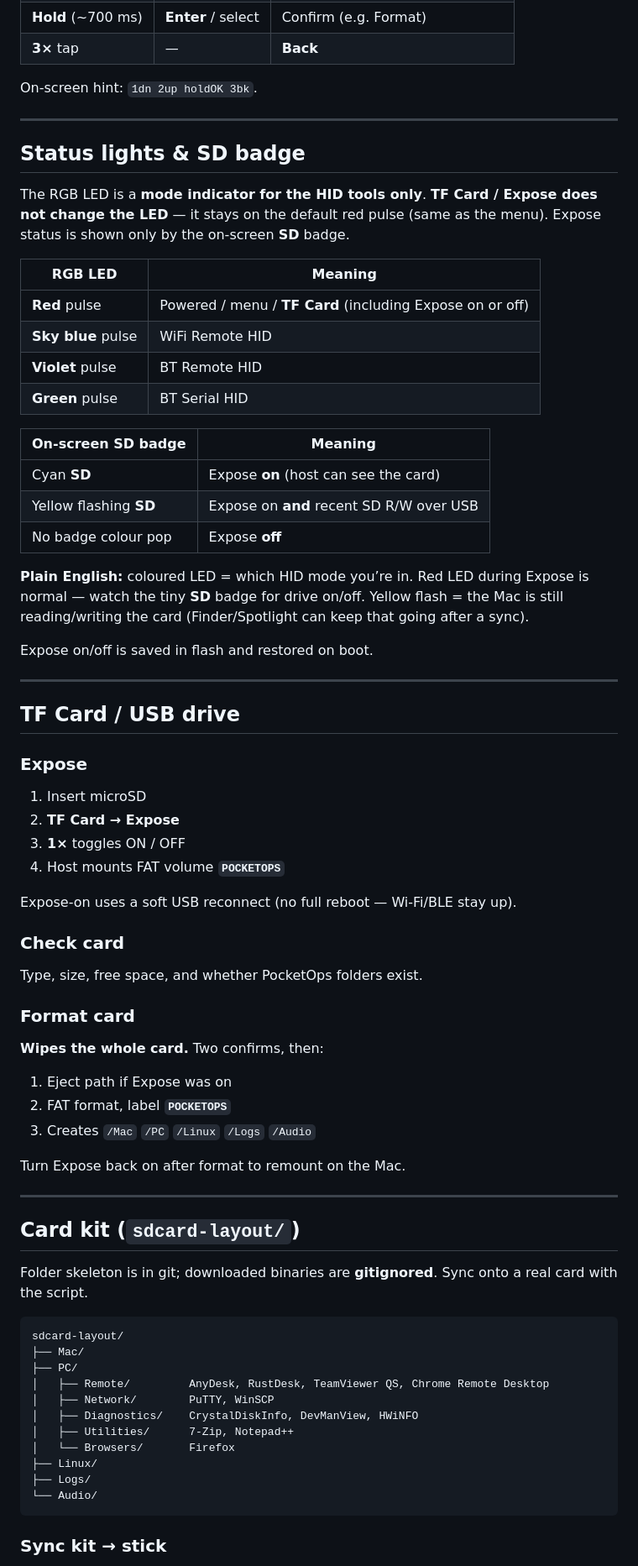
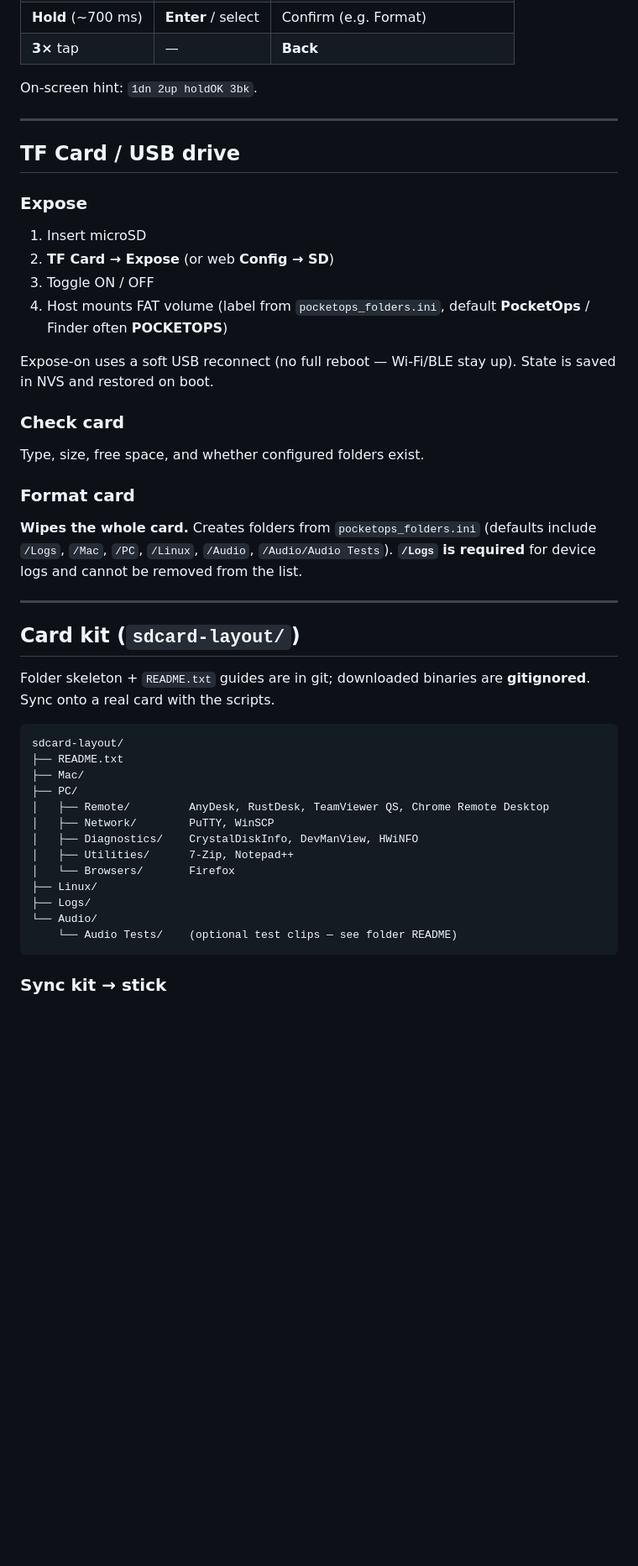
Before and after one commit to CastroSATT/PocketOps, a Markdown page: README.md, the part around one of its changes. Shown at 84% size. Drawn GitHub-style; blank space fills up the shorter version.

````diff
--- a/README.md
+++ b/README.md
@@ -111,62 +178,34 @@ On-screen hint: `1dn 2up holdOK 3bk`.
 
 ---
 
-## Status lights & SD badge
-
-The RGB LED is a **mode indicator for the HID tools only**. **TF Card / Expose does not change the LED** — it stays on the default red pulse (same as the menu). Expose status is shown only by the on-screen **SD** badge.
-
-| RGB LED | Meaning |
-| --- | --- |
-| **Red** pulse | Powered / menu / **TF Card** (including Expose on or off) |
-| **Sky blue** pulse | WiFi Remote HID |
-| **Violet** pulse | BT Remote HID |
-| **Green** pulse | BT Serial HID |
-
-| On-screen SD badge | Meaning |
-| --- | --- |
-| Cyan **SD** | Expose **on** (host can see the card) |
-| Yellow flashing **SD** | Expose on **and** recent SD R/W over USB |
-| No badge colour pop | Expose **off** |
-
-**Plain English:** coloured LED = which HID mode you’re in. Red LED during Expose is normal — watch the tiny **SD** badge for drive on/off. Yellow flash = the Mac is still reading/writing the card (Finder/Spotlight can keep that going after a sync).
-
-Expose on/off is saved in flash and restored on boot.
-
----
-
 ## TF Card / USB drive
 
 ### Expose
 
 1. Insert microSD
-2. **TF Card → Expose**
-3. **1×** toggles ON / OFF
-4. Host mounts FAT volume **`POCKETOPS`**
+2. **TF Card → Expose** (or web **Config → SD**)
+3. Toggle ON / OFF
+4. Host mounts FAT volume (label from `pocketops_folders.ini`, default **PocketOps** / Finder often **POCKETOPS**)
 
-Expose-on uses a soft USB reconnect (no full reboot — Wi‑Fi/BLE stay up).
+Expose-on uses a soft USB reconnect (no full reboot — Wi‑Fi/BLE stay up). State is saved in NVS and restored on boot.
 
 ### Check card
 
-Type, size, free space, and whether PocketOps folders exist.
+Type, size, free space, and whether configured folders exist.
 
 ### Format card
 
-**Wipes the whole card.** Two confirms, then:
-
-1. Eject path if Expose was on
-2. FAT format, label **`POCKETOPS`**
-3. Creates `/Mac` `/PC` `/Linux` `/Logs` `/Audio`
-
-Turn Expose back on after format to remount on the Mac.
+**Wipes the whole card.** Creates folders from `pocketops_folders.ini` (defaults include `/Logs`, `/Mac`, `/PC`, `/Linux`, `/Audio`, `/Audio/Audio Tests`). **`/Logs` is required** for device logs and cannot be removed from the list.
 
 ---
 
 ## Card kit (`sdcard-layout/`)
 
-Folder skeleton is in git; downloaded binaries are **gitignored**. Sync onto a real card with the script.
+Folder skeleton + `README.txt` guides are in git; downloaded binaries are **gitignored**. Sync onto a real card with the scripts.
 
 ```
 sdcard-layout/
+├── README.txt
 ├── Mac/
 ├── PC/
 │   ├── Remote/         AnyDesk, RustDesk, TeamViewer QS, Chrome Remote Desktop
@@ -177,6 +216,7 @@ sdcard-layout/
 ├── Linux/
 ├── Logs/
 └── Audio/
+    └── Audio Tests/    (optional test clips — see folder README)
 ```
 
 ### Sync kit → stick
````
Also changed, not shown: other parts of README.md (+125 -58 lines).
